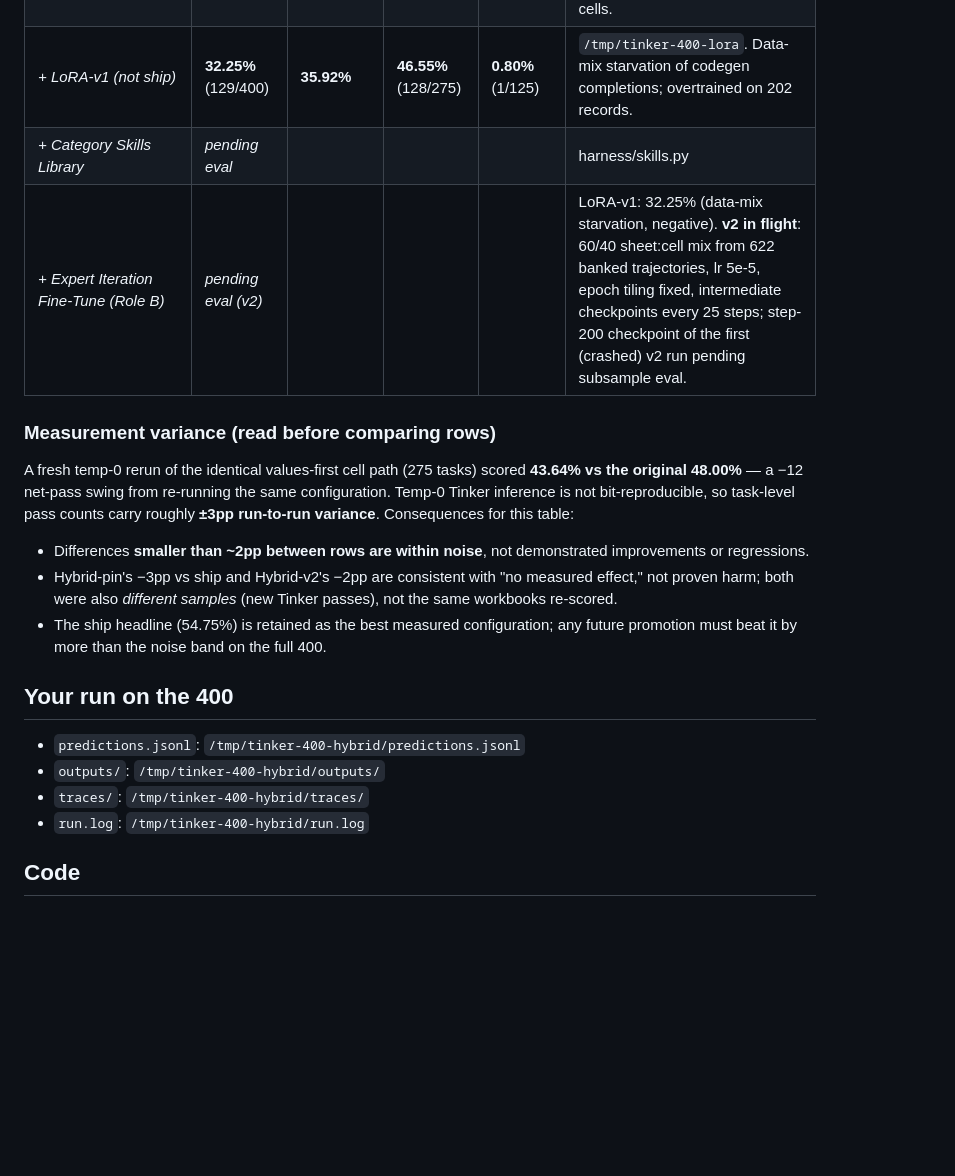
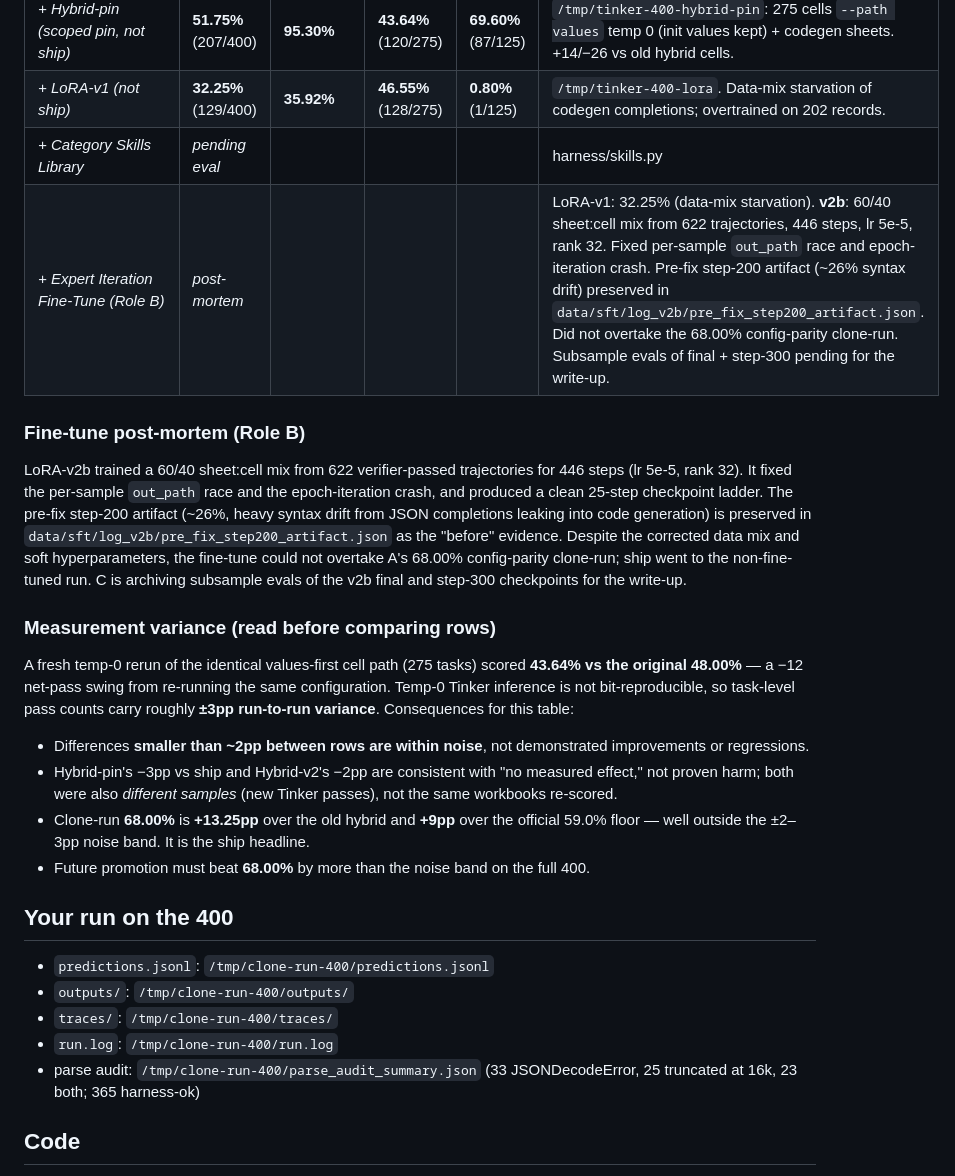
Before and after one commit to udirobert/tieout, a Markdown page: SUBMISSION.md, the part around one of its changes. GitHub-like rendering; blank space fills up the shorter version.

```diff
--- a/SUBMISSION.md
+++ b/SUBMISSION.md
@@ -61,7 +68,11 @@ uv run evaluate.py --predictions /tmp/tinker-400/predictions.jsonl --all --no-re
 | *+ Hybrid-pin (scoped pin, not ship)* | **51.75%** (207/400) | **95.30%** | **43.64%** (120/275) | **69.60%** (87/125) | `/tmp/tinker-400-hybrid-pin`: 275 cells `--path values` temp 0 (init values kept) + codegen sheets. +14/−26 vs old hybrid cells. |
 | *+ LoRA-v1 (not ship)* | **32.25%** (129/400) | **35.92%** | **46.55%** (128/275) | **0.80%** (1/125) | `/tmp/tinker-400-lora`. Data-mix starvation of codegen completions; overtrained on 202 records. |
 | *+ Category Skills Library* | *pending eval* | | | | harness/skills.py |
-| *+ Expert Iteration Fine-Tune (Role B)* | *pending eval (v2)* | | | | LoRA-v1: 32.25% (data-mix starvation, negative). **v2 in flight**: 60/40 sheet:cell mix from 622 banked trajectories, lr 5e-5, epoch tiling fixed, intermediate checkpoints every 25 steps; step-200 checkpoint of the first (crashed) v2 run pending subsample eval. |
+| *+ Expert Iteration Fine-Tune (Role B)* | *post-mortem* | | | | LoRA-v1: 32.25% (data-mix starvation). **v2b**: 60/40 sheet:cell mix from 622 trajectories, 446 steps, lr 5e-5, rank 32. Fixed per-sample `out_path` race and epoch-iteration crash. Pre-fix step-200 artifact (~26% syntax drift) preserved in `data/sft/log_v2b/pre_fix_step200_artifact.json`. Did not overtake the 68.00% config-parity clone-run. Subsample evals of final + step-300 pending for the write-up. |
+
+### Fine-tune post-mortem (Role B)
+
+LoRA-v2b trained a 60/40 sheet:cell mix from 622 verifier-passed trajectories for 446 steps (lr 5e-5, rank 32). It fixed the per-sample `out_path` race and the epoch-iteration crash, and produced a clean 25-step checkpoint ladder. The pre-fix step-200 artifact (~26%, heavy syntax drift from JSON completions leaking into code generation) is preserved in `data/sft/log_v2b/pre_fix_step200_artifact.json` as the "before" evidence. Despite the corrected data mix and soft hyperparameters, the fine-tune could not overtake A's 68.00% config-parity clone-run; ship went to the non-fine-tuned run. C is archiving subsample evals of the v2b final and step-300 checkpoints for the write-up.
 
 ### Measurement variance (read before comparing rows)
 
@@ -69,14 +80,16 @@ A fresh temp-0 rerun of the identical values-first cell path (275 tasks) scored
 
 - Differences **smaller than ~2pp between rows are within noise**, not demonstrated improvements or regressions.
 - Hybrid-pin's −3pp vs ship and Hybrid-v2's −2pp are consistent with "no measured effect," not proven harm; both were also *different samples* (new Tinker passes), not the same workbooks re-scored.
-- The ship headline (54.75%) is retained as the best measured configuration; any future promotion must beat it by more than the noise band on the full 400.
+- Clone-run **68.00%** is **+13.25pp** over the old hybrid and **+9pp** over the official 59.0% floor — well outside the ±2–3pp noise band. It is the ship headline.
+- Future promotion must beat **68.00%** by more than the noise band on the full 400.
 
 ## Your run on the 400
 
-- `predictions.jsonl`: `/tmp/tinker-400-hybrid/predictions.jsonl`
-- `outputs/`: `/tmp/tinker-400-hybrid/outputs/`
-- `traces/`: `/tmp/tinker-400-hybrid/traces/`
-- `run.log`: `/tmp/tinker-400-hybrid/run.log`
+- `predictions.jsonl`: `/tmp/clone-run-400/predictions.jsonl`
+- `outputs/`: `/tmp/clone-run-400/outputs/`
+- `traces/`: `/tmp/clone-run-400/traces/`
+- `run.log`: `/tmp/clone-run-400/run.log`
+- parse audit: `/tmp/clone-run-400/parse_audit_summary.json` (33 JSONDecodeError, 25 truncated at 16k, 23 both; 365 harness-ok)
 
 ## Code
 
```
Also changed, not shown: other parts of SUBMISSION.md (+14 -7 lines).
